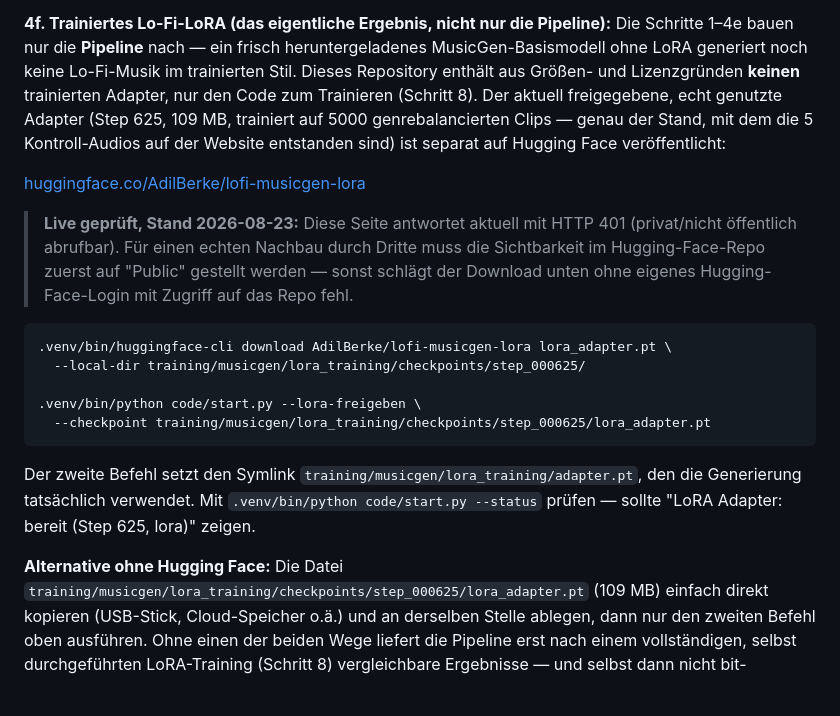
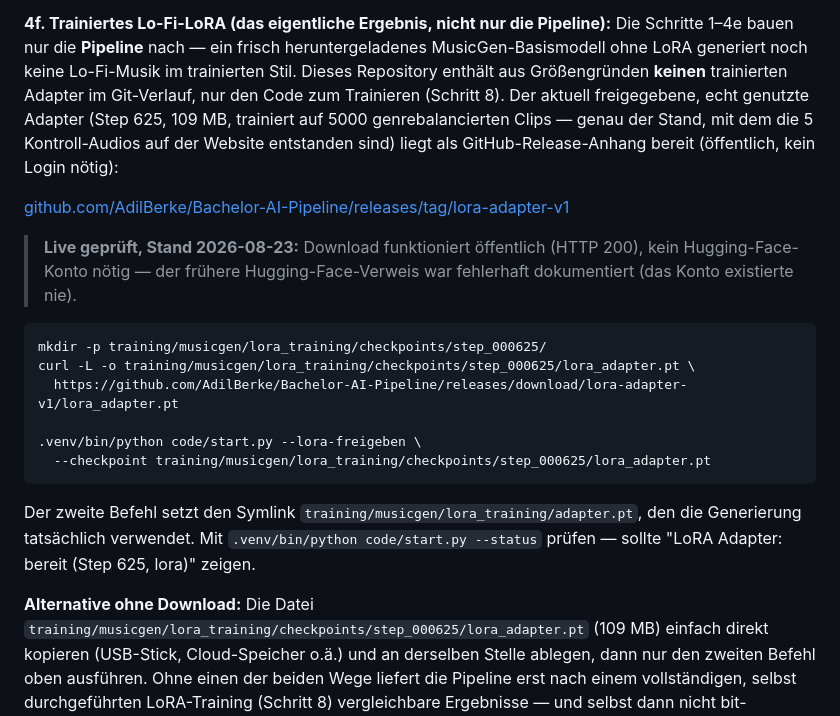
Before and after one commit to AdilBerke/Bachelor-AI-Pipeline, a Markdown page: NACHBAUANLEITUNG.md, the part around the change. GitHub-like rendering; blank space fills up the shorter version.

````diff
--- a/NACHBAUANLEITUNG.md
+++ b/NACHBAUANLEITUNG.md
@@ -116,21 +116,21 @@ denselben Ordner gelegt werden.
 **4f. Trainiertes Lo-Fi-LoRA (das eigentliche Ergebnis, nicht nur die Pipeline):** Die Schritte
 1–4e bauen nur die **Pipeline** nach — ein frisch heruntergeladenes MusicGen-Basismodell ohne
 LoRA generiert noch keine Lo-Fi-Musik im trainierten Stil. Dieses Repository enthält aus
-Größen- und Lizenzgründen **keinen** trainierten Adapter, nur den Code zum Trainieren
+Größengründen **keinen** trainierten Adapter im Git-Verlauf, nur den Code zum Trainieren
 (Schritt 8). Der aktuell freigegebene, echt genutzte Adapter (Step 625, 109 MB, trainiert auf
 5000 genrebalancierten Clips — genau der Stand, mit dem die 5 Kontroll-Audios auf der Website
-entstanden sind) ist separat auf Hugging Face veröffentlicht:
+entstanden sind) liegt als GitHub-Release-Anhang bereit (öffentlich, kein Login nötig):
 
-[huggingface.co/AdilBerke/lofi-musicgen-lora](https://huggingface.co/AdilBerke/lofi-musicgen-lora)
+[github.com/AdilBerke/Bachelor-AI-Pipeline/releases/tag/lora-adapter-v1](https://github.com/AdilBerke/Bachelor-AI-Pipeline/releases/tag/lora-adapter-v1)
 
-> **Live geprüft, Stand 2026-08-23:** Diese Seite antwortet aktuell mit HTTP 401 (privat/nicht
-> öffentlich abrufbar). Für einen echten Nachbau durch Dritte muss die Sichtbarkeit im
-> Hugging-Face-Repo zuerst auf "Public" gestellt werden — sonst schlägt der Download unten ohne
-> eigenes Hugging-Face-Login mit Zugriff auf das Repo fehl.
+> **Live geprüft, Stand 2026-08-23:** Download funktioniert öffentlich (HTTP 200), kein
+> Hugging-Face-Konto nötig — der frühere Hugging-Face-Verweis war fehlerhaft dokumentiert
+> (das Konto existierte nie).
 
 ```bash
-.venv/bin/huggingface-cli download AdilBerke/lofi-musicgen-lora lora_adapter.pt \
-  --local-dir training/musicgen/lora_training/checkpoints/step_000625/
+mkdir -p training/musicgen/lora_training/checkpoints/step_000625/
+curl -L -o training/musicgen/lora_training/checkpoints/step_000625/lora_adapter.pt \
+  https://github.com/AdilBerke/Bachelor-AI-Pipeline/releases/download/lora-adapter-v1/lora_adapter.pt
 
 .venv/bin/python code/start.py --lora-freigeben \
   --checkpoint training/musicgen/lora_training/checkpoints/step_000625/lora_adapter.pt
@@ -140,7 +140,7 @@ Der zweite Befehl setzt den Symlink `training/musicgen/lora_training/adapter.pt`
 Generierung tatsächlich verwendet. Mit `.venv/bin/python code/start.py --status` prüfen — sollte
 "LoRA Adapter: bereit (Step 625, lora)" zeigen.
 
-**Alternative ohne Hugging Face:** Die Datei
+**Alternative ohne Download:** Die Datei
 `training/musicgen/lora_training/checkpoints/step_000625/lora_adapter.pt` (109 MB) einfach
 direkt kopieren (USB-Stick, Cloud-Speicher o.ä.) und an derselben Stelle ablegen, dann nur den
 zweiten Befehl oben ausführen. Ohne einen der beiden Wege liefert die Pipeline erst nach einem
````
Also changed, not shown: REPRODUCIBILITY.md (+13 -11 lines).
